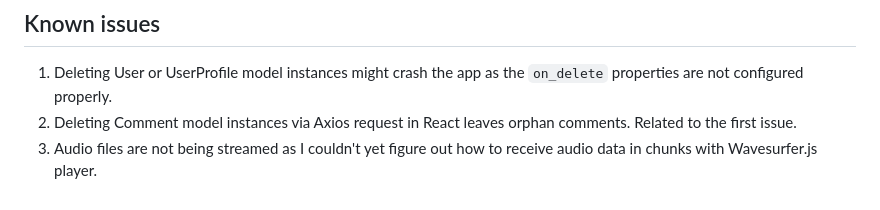
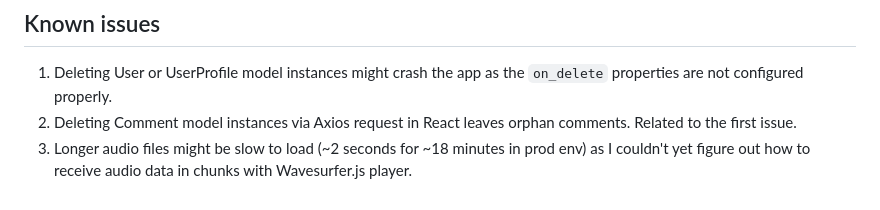
Before and after one commit to aisng/google-drive-audio-player, a Markdown page: README.md, the part around the change. GitHub-like rendering.

```diff
--- a/README.md
+++ b/README.md
@@ -96,4 +96,4 @@ app/entrypoint.prod.sh script runs the migrations everytime the prod containers
 ## Known issues
 1. Deleting User or UserProfile model instances might crash the app as the `on_delete` properties are not configured properly.
 2. Deleting Comment model instances via Axios request in React leaves orphan comments. Related to the first issue.
-3. Audio files are not being streamed as I couldn't yet figure out how to receive audio data in chunks with Wavesurfer.js player.
+3. Longer audio files might be slow to load (~2 seconds for ~18 minutes in prod env) as I couldn't yet figure out how to receive audio data in chunks with Wavesurfer.js player.
```
